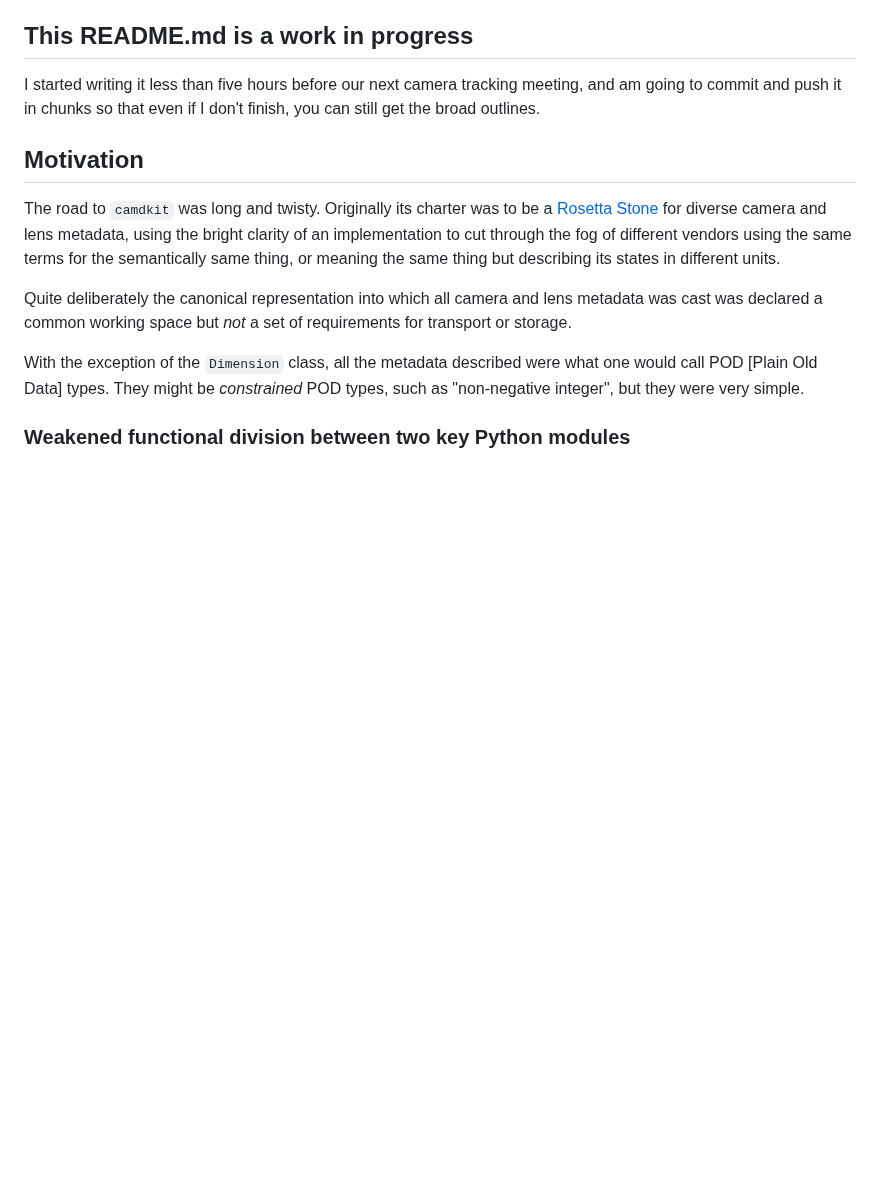
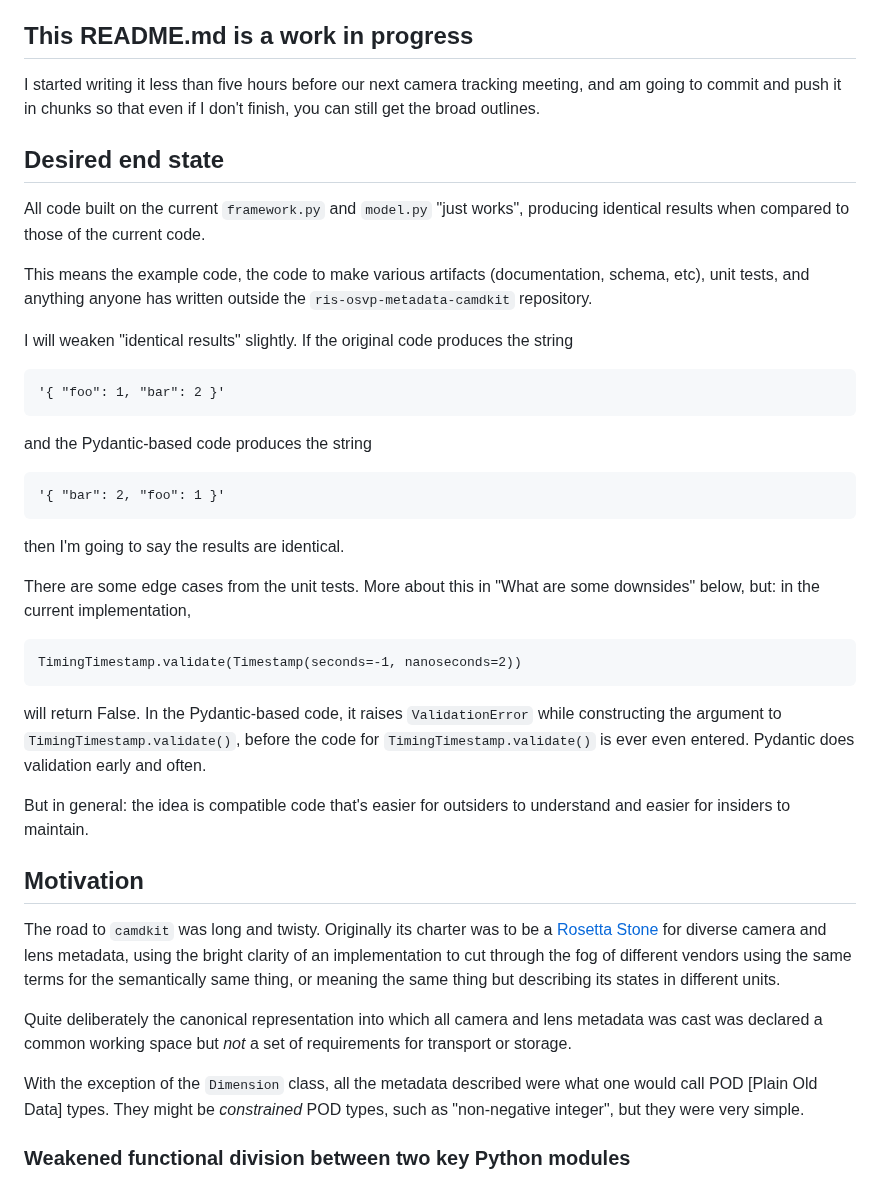
Before and after one commit to JGoldstone/pydantic-tests, a Markdown page: README.md, the part around one of its changes. GitHub-like rendering; blank space fills up the shorter version.

````diff
--- a/README.md
+++ b/README.md
@@ -11,6 +11,38 @@ support floating point", please don't waste time reading this.
 I started writing it less than five hours before our next camera tracking
 meeting, and am going to commit and push it in chunks so that even if I
 don't finish, you can still get the broad outlines.
+
+## Desired end state
+All code built on the current `framework.py` and `model.py` "just works",
+producing identical results when compared to those of the current code.
+
+This means the example code, the code to make various artifacts (documentation,
+schema, etc), unit tests, and anything anyone has written outside the
+`ris-osvp-metadata-camdkit` repository.
+
+I will weaken "identical results" slightly. If the original code produces
+the string
+```angular2html
+'{ "foo": 1, "bar": 2 }'
+```
+and the Pydantic-based code produces the string
+```angular2html
+'{ "bar": 2, "foo": 1 }'
+```
+then I'm going to say the results are identical.
+
+There are some edge cases from the unit tests. More about this in "What are
+some downsides" below, but: in the current implementation,
+```angular2html
+TimingTimestamp.validate(Timestamp(seconds=-1, nanoseconds=2))
+```
+will return False. In the Pydantic-based code, it raises `ValidationError`
+while constructing the argument to `TimingTimestamp.validate()`, before the
+code for `TimingTimestamp.validate()` is ever even entered. Pydantic does
+validation early and often.
+
+But in general: the idea is compatible code that's easier for outsiders to
+understand and easier for insiders to maintain.
 
 ## Motivation
 
````
Also changed, not shown: other parts of README.md (+34 -0 lines).
